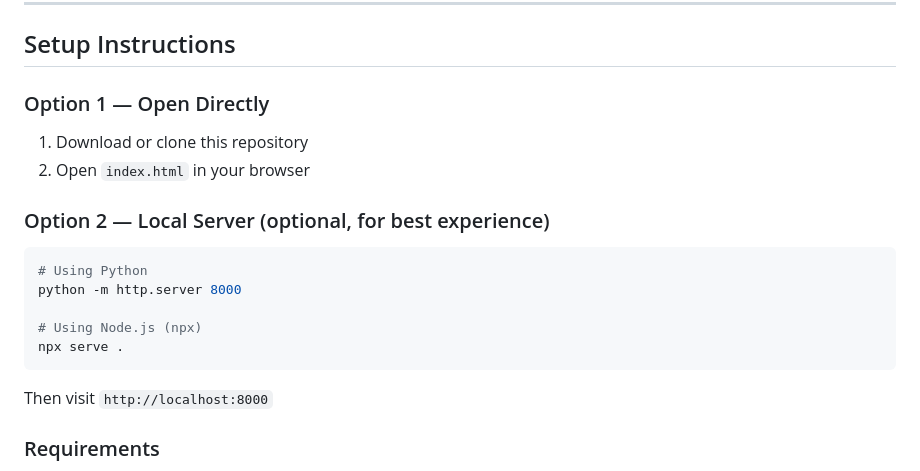
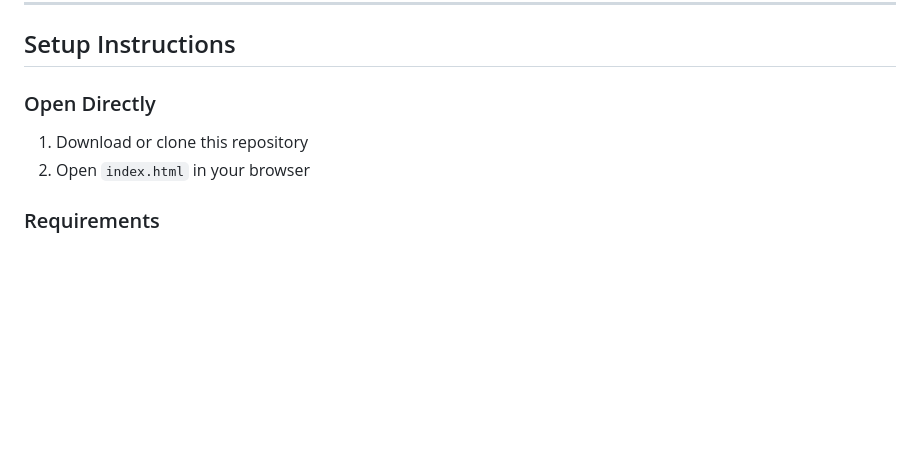
Before and after one commit to Durga50/FinFlow, a Markdown page: README.md, the part around the change. GitHub-like rendering; blank space fills up the shorter version.

Commit message:
Simplify setup instructions in README
Removed local server setup instructions for simplicity.

````diff
--- a/README.md
+++ b/README.md
@@ -35,19 +35,9 @@ A clean, interactive finance dashboard built as part of the Zorvyn Frontend Deve
 
 ## Setup Instructions
 
-### Option 1 — Open Directly
+### Open Directly
 1. Download or clone this repository
 2. Open `index.html` in your browser
-
-### Option 2 — Local Server (optional, for best experience)
-```bash
-# Using Python
-python -m http.server 8000
-
-# Using Node.js (npx)
-npx serve .
-```
-Then visit `http://localhost:8000`
 
 ### Requirements
 - Any modern browser (Chrome, Firefox, Edge, Safari)
````
